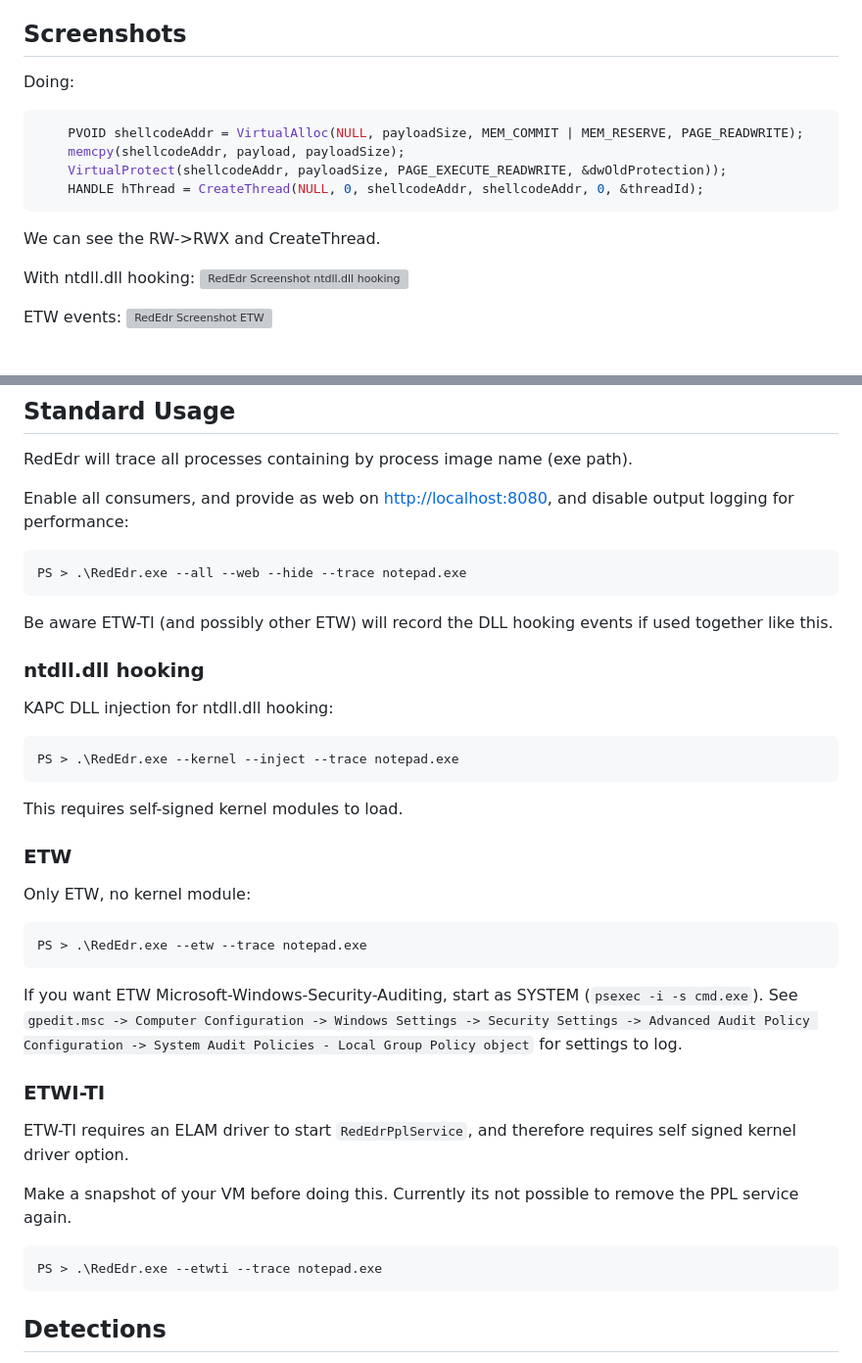
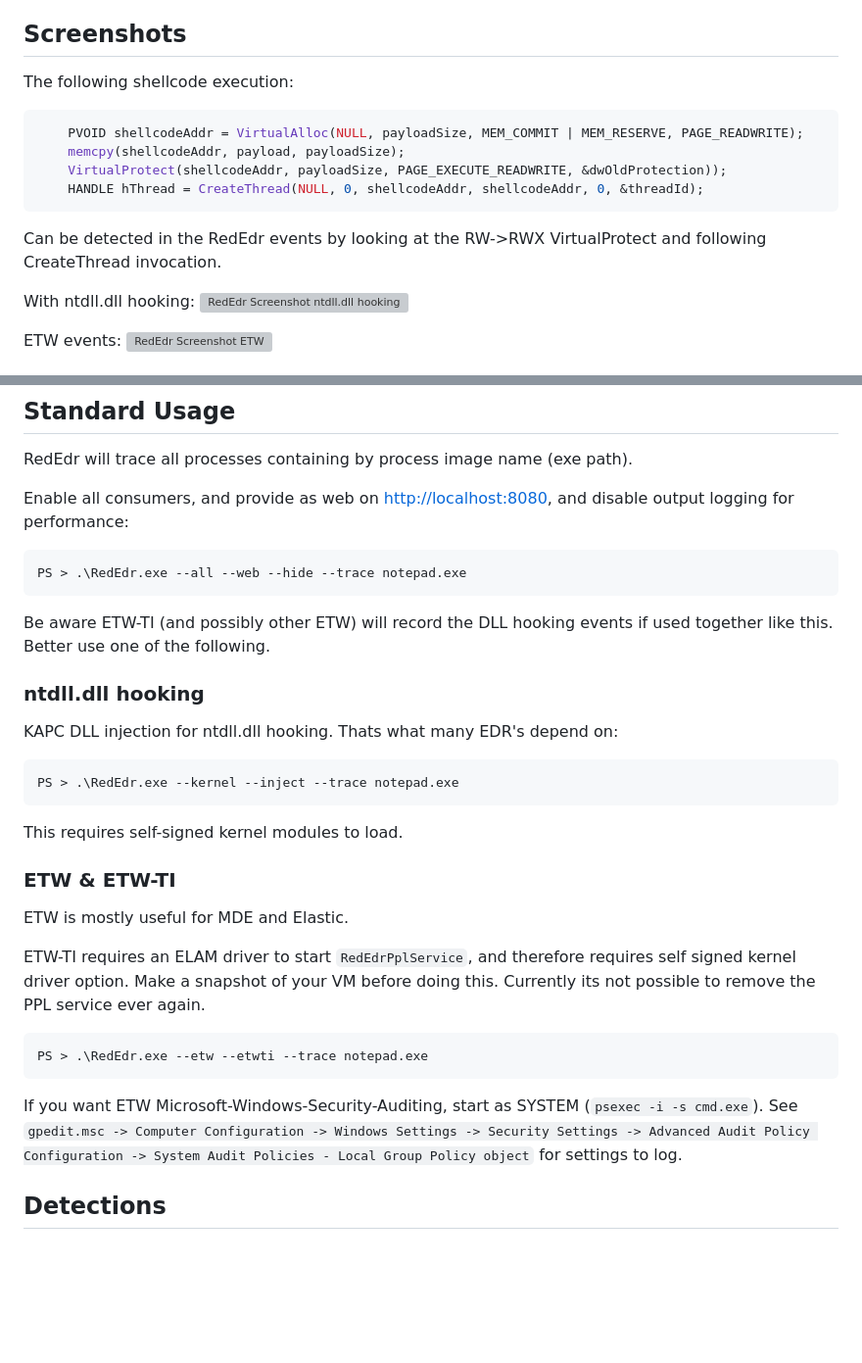
Before and after one commit to dobin/RedEdr, a Markdown page: README.md, 2 parts joined by grey strips. Shown at 98% size. Drawn GitHub-style; blank space fills up the shorter version; grey boxes are pictures that could not be loaded.

Commit message:
doc: update

````diff
--- a/README.md
+++ b/README.md
@@ -20,7 +20,7 @@ Try it online at [rededr.r00ted.ch](https://rededr.r00ted.ch)
 
 ## Screenshots
 
-Doing:
+The following shellcode execution:
 ```c
 	PVOID shellcodeAddr = VirtualAlloc(NULL, payloadSize, MEM_COMMIT | MEM_RESERVE, PAGE_READWRITE);
 	memcpy(shellcodeAddr, payload, payloadSize);
@@ -28,7 +28,8 @@ Doing:
 	HANDLE hThread = CreateThread(NULL, 0, shellcodeAddr, shellcodeAddr, 0, &threadId);
 ```
 
-We can see the RW->RWX and CreateThread.
+Can be detected in the RedEdr events by looking at
+the RW->RWX VirtualProtect and following CreateThread invocation.
 
 With ntdll.dll hooking:
 ![RedEdr Screenshot ntdll.dll hooking](https://raw.github.com/dobin/RedEdr/master/Doc/screenshot-web-rwx-dll.png)
@@ -123,12 +124,12 @@ PS > .\RedEdr.exe --all --web --hide --trace notepad.exe
 ```
 
 Be aware ETW-TI (and possibly other ETW) will record the DLL hooking events if used together
-like this.
+like this. Better use one of the following.
 
 
 ### ntdll.dll hooking
 
-KAPC DLL injection for ntdll.dll hooking:
+KAPC DLL injection for ntdll.dll hooking. Thats what many EDR's depend on:
 ```
 PS > .\RedEdr.exe --kernel --inject --trace notepad.exe
 ```
@@ -136,29 +137,22 @@ PS > .\RedEdr.exe --kernel --inject --trace notepad.exe
 This requires self-signed kernel modules to load.
 
 
-### ETW
+### ETW & ETW-TI
 
-Only ETW, no kernel module:
+ETW is mostly useful for MDE and Elastic.
+
+ETW-TI requires an ELAM driver to start `RedEdrPplService`,
+and therefore requires self signed kernel driver option.
+Make a snapshot of your VM before doing this. Currently its
+not possible to remove the PPL service ever again.
+
 ```
-PS > .\RedEdr.exe --etw --trace notepad.exe
+PS > .\RedEdr.exe --etw --etwti --trace notepad.exe
 ```
 
 If you want ETW Microsoft-Windows-Security-Auditing, start as SYSTEM (`psexec -i -s cmd.exe`).
 See `gpedit.msc -> Computer Configuration -> Windows Settings -> Security Settings -> Advanced Audit Policy Configuration -> System Audit Policies - Local Group Policy object`
 for settings to log.
-
-
-### ETWI-TI
-
-ETW-TI requires an ELAM driver to start `RedEdrPplService`,
-and therefore requires self signed kernel driver option.
-
-Make a snapshot of your VM before doing this. Currently its
-not possible to remove the PPL service again.
-
-```
-PS > .\RedEdr.exe --etwti --trace notepad.exe
-```
 
 
 ## Detections
````
